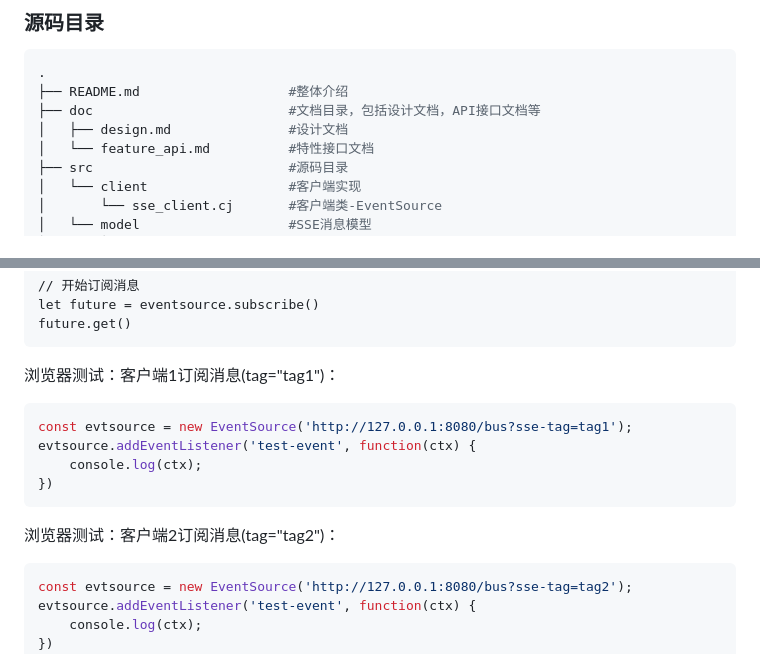
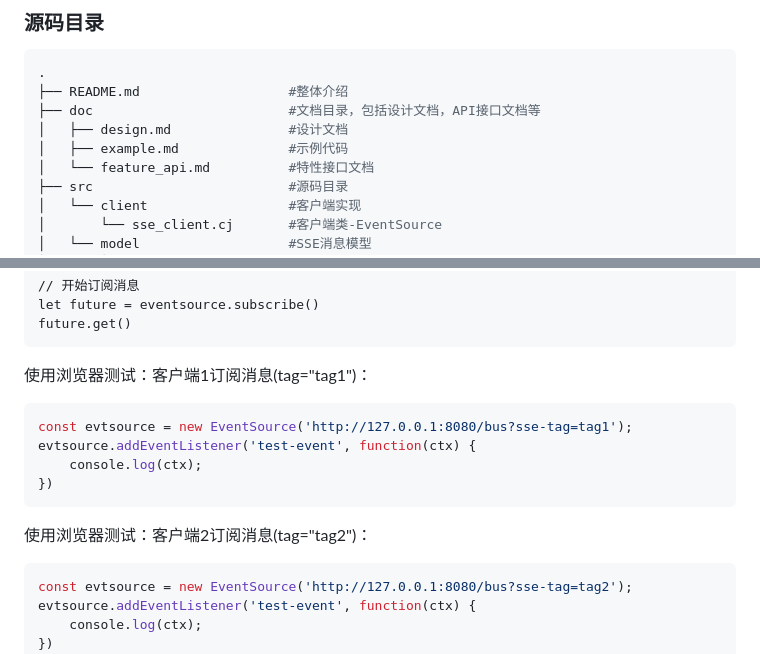
Before and after one commit to cangjielanguage-tpc/eventsource4cj, a Markdown page: README.md, 2 parts joined by grey strips. Rendered like a GitHub page.

````diff
--- a/README.md
+++ b/README.md
@@ -38,6 +38,7 @@
 ├── README.md                   #整体介绍
 ├── doc                         #文档目录，包括设计文档，API接口文档等
 │   ├── design.md               #设计文档
+│   ├── example.md              #示例代码
 │   └── feature_api.md          #特性接口文档
 ├── src                         #源码目录
 │   └── client                  #客户端实现
@@ -174,7 +180,7 @@ let future = eventsource.subscribe()
 future.get()
 ```
 
-浏览器测试：客户端1订阅消息(tag="tag1")：
+使用浏览器测试：客户端1订阅消息(tag="tag1")：
 
 ```javascript
 const evtsource = new EventSource('http://127.0.0.1:8080/bus?sse-tag=tag1');
@@ -183,7 +189,7 @@ evtsource.addEventListener('test-event', function(ctx) {
 })
 ```
 
-浏览器测试：客户端2订阅消息(tag="tag2")：
+使用浏览器测试：客户端2订阅消息(tag="tag2")：
 
 ```javascript
 const evtsource = new EventSource('http://127.0.0.1:8080/bus?sse-tag=tag2');
````
Also changed, not shown: other parts of README.md (+11 -6 lines).
